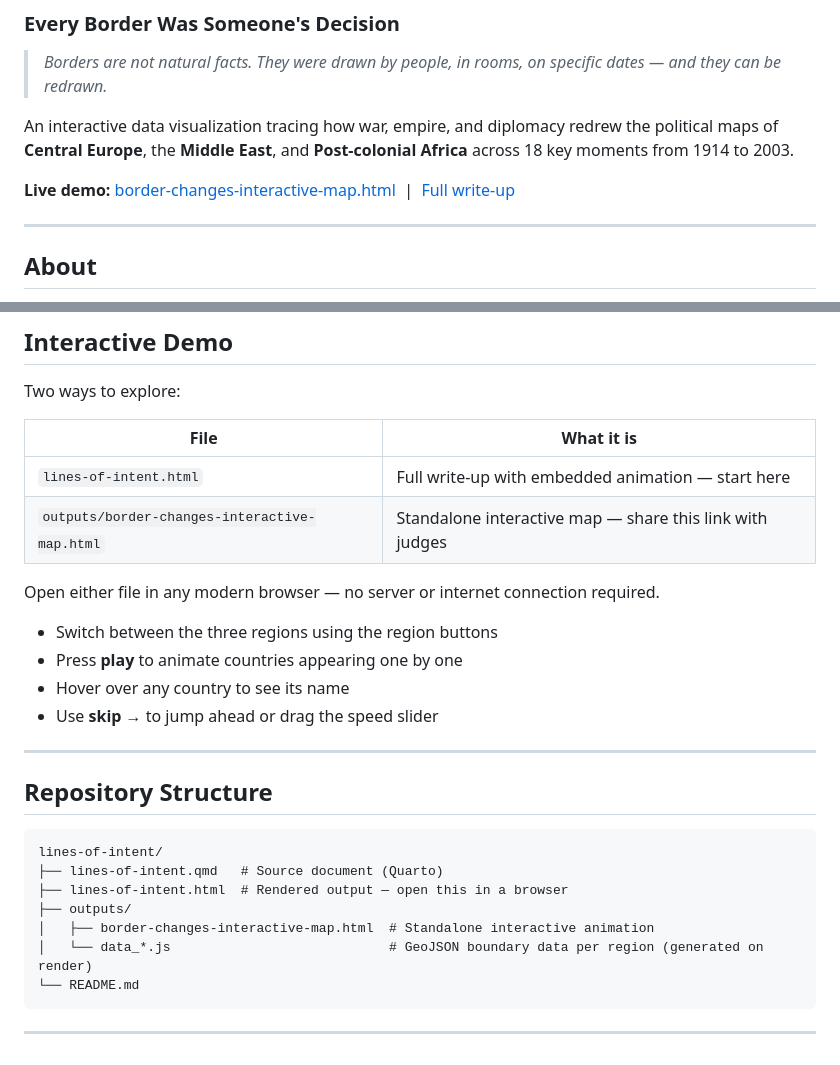
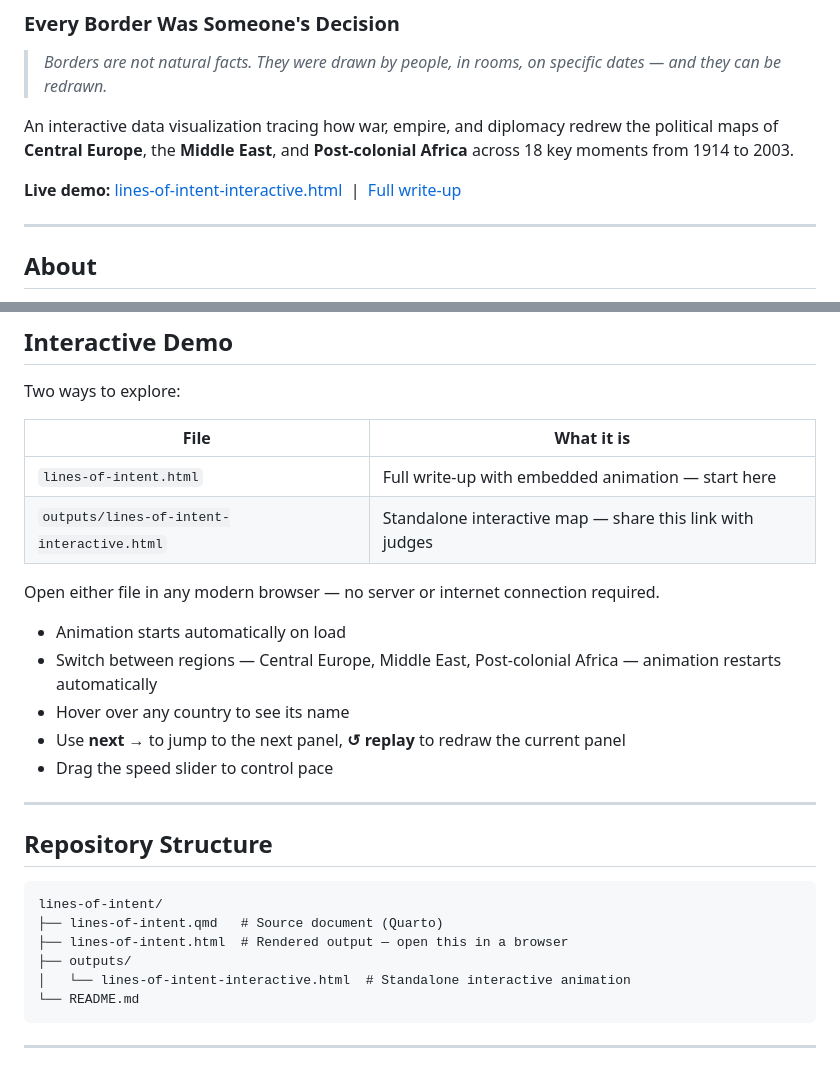
Before and after one commit to LeoD660/line-of-intent, a Markdown page: README.md, 2 parts joined by grey strips. Rendered like a GitHub page.

Commit message:
Update links and descriptions in README.md

````diff
--- a/README.md
+++ b/README.md
@@ -5,7 +5,7 @@
 
 An interactive data visualization tracing how war, empire, and diplomacy redrew the political maps of **Central Europe**, the **Middle East**, and **Post-colonial Africa** across 18 key moments from 1914 to 2003.
 
-**Live demo:** [border-changes-interactive-map.html](https://LeoD660.github.io/line-of-intent/output/border-changes-interactive-map.html) &nbsp;|&nbsp; [Full write-up](https://LeoD660.github.io/line-of-intent/lines-of-intent.html)
+**Live demo:** [lines-of-intent-interactive.html](https://LeoD660.github.io/line-of-intent/output/lines-of-intent-interactive.html) &nbsp;|&nbsp; [Full write-up](https://LeoD660.github.io/line-of-intent/lines-of-intent.html)
 
 ---
 
@@ -30,14 +30,15 @@ Two ways to explore:
 | File | What it is |
 |------|-----------|
 | `lines-of-intent.html` | Full write-up with embedded animation — start here |
-| `outputs/border-changes-interactive-map.html` | Standalone interactive map — share this link with judges |
+| `outputs/lines-of-intent-interactive.html` | Standalone interactive map — share this link with judges |
 
 Open either file in any modern browser — no server or internet connection required.
 
-- Switch between the three regions using the region buttons
-- Press **play** to animate countries appearing one by one
+- Animation starts automatically on load
+- Switch between regions — Central Europe, Middle East, Post-colonial Africa — animation restarts automatically
 - Hover over any country to see its name
-- Use **skip →** to jump ahead or drag the speed slider
+- Use **next →** to jump to the next panel, **↺ replay** to redraw the current panel
+- Drag the speed slider to control pace
 
 ---
 
@@ -48,8 +49,7 @@ lines-of-intent/
 ├── lines-of-intent.qmd   # Source document (Quarto)
 ├── lines-of-intent.html  # Rendered output — open this in a browser
 ├── outputs/
-│   ├── border-changes-interactive-map.html  # Standalone interactive animation
-│   └── data_*.js                            # GeoJSON boundary data per region (generated on render)
+│   └── lines-of-intent-interactive.html  # Standalone interactive animation
 └── README.md
 ```
 
````
